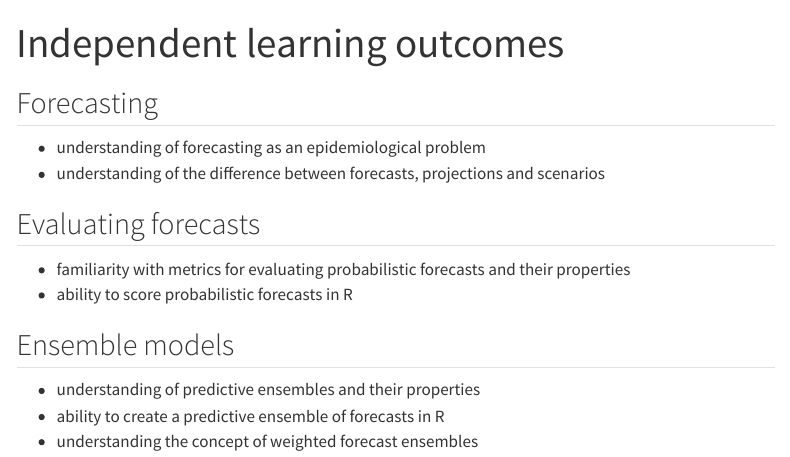
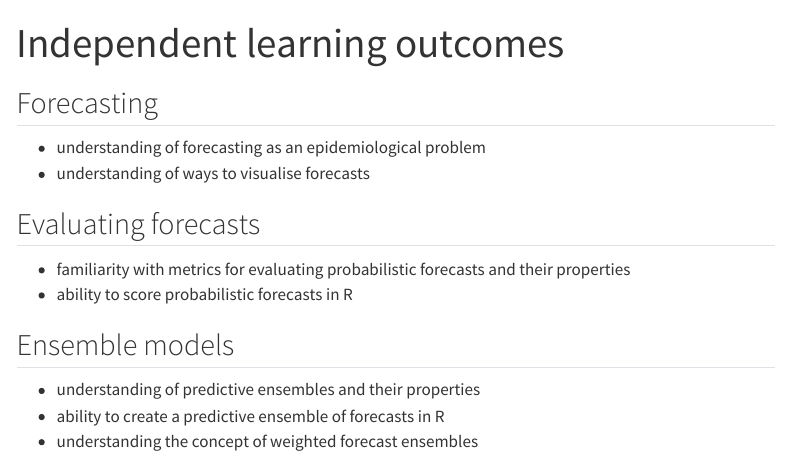
Before and after one commit to nfidd/ueifid, a Quarto document (learning_objectives.qmd): the page in a window 1100 px wide, from its top. Rendered offline with R 4.5, knitr and Pandoc in place of Quarto, with nearby package versions; menus at the side of the page are left out.

Commit message:
Update learning_objectives.qmd

```diff
--- a/learning_objectives.qmd
+++ b/learning_objectives.qmd
@@ -6,7 +6,7 @@ comments: false
 ## Forecasting
 
 - understanding of forecasting as an epidemiological problem
-- understanding of the difference between forecasts, projections and scenarios
+- understanding of ways to visualise forecasts
 
 ## Evaluating forecasts
 
```
